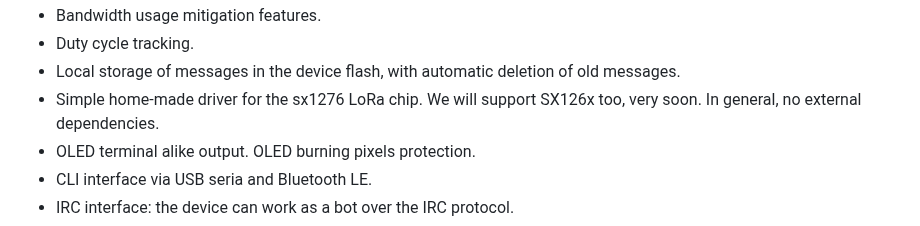
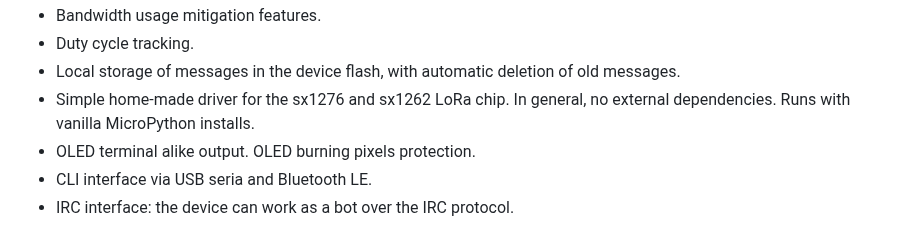
Before and after one commit to antirez/freakwan, a Markdown page: README.md, the part around the change. GitHub-like rendering.

Commit message:
README: sx1262 chip is now supported.

```diff
--- a/README.md
+++ b/README.md
@@ -20,7 +20,7 @@ protocol are the following:
 * Bandwidth usage mitigation features.
 * Duty cycle tracking.
 * Local storage of messages in the device flash, with automatic deletion of old messages.
-* Simple home-made driver for the sx1276 LoRa chip. We will support SX126x too, very soon. In general, no external dependencies.
+* Simple home-made driver for the sx1276 and sx1262 LoRa chip. In general, no external dependencies. Runs with vanilla MicroPython installs.
 * OLED terminal alike output. OLED burning pixels protection.
 * CLI interface via USB seria and Bluetooth LE.
 * IRC interface: the device can work as a bot over the IRC protocol.
```
